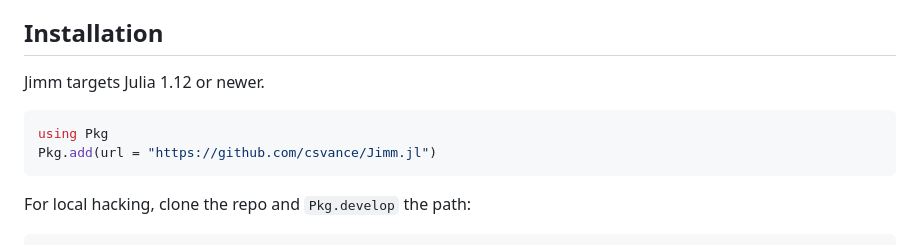
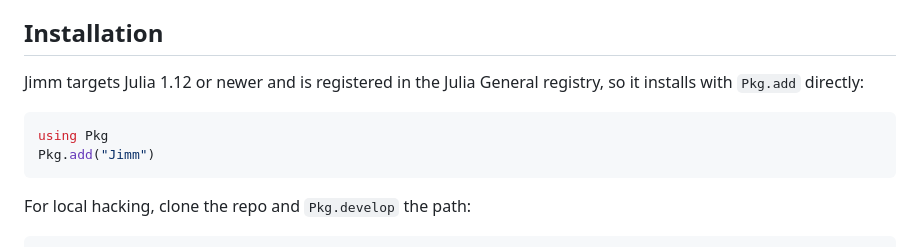
Before and after one commit to csvance/Jimm.jl, a Markdown page: docs/src/getting_started.md, the part around the change. Rendered like a GitHub page.

````diff
--- a/docs/src/getting_started.md
+++ b/docs/src/getting_started.md
@@ -11,11 +11,12 @@ the HuggingFace cache layout.
 
 ## Installation
 
-Jimm targets Julia 1.12 or newer.
+Jimm targets Julia 1.12 or newer and is registered in the Julia
+General registry, so it installs with `Pkg.add` directly:
 
 ```julia
 using Pkg
-Pkg.add(url = "https://github.com/csvance/Jimm.jl")
+Pkg.add("Jimm")
 ```
 
 For local hacking, clone the repo and `Pkg.develop` the path:
````
